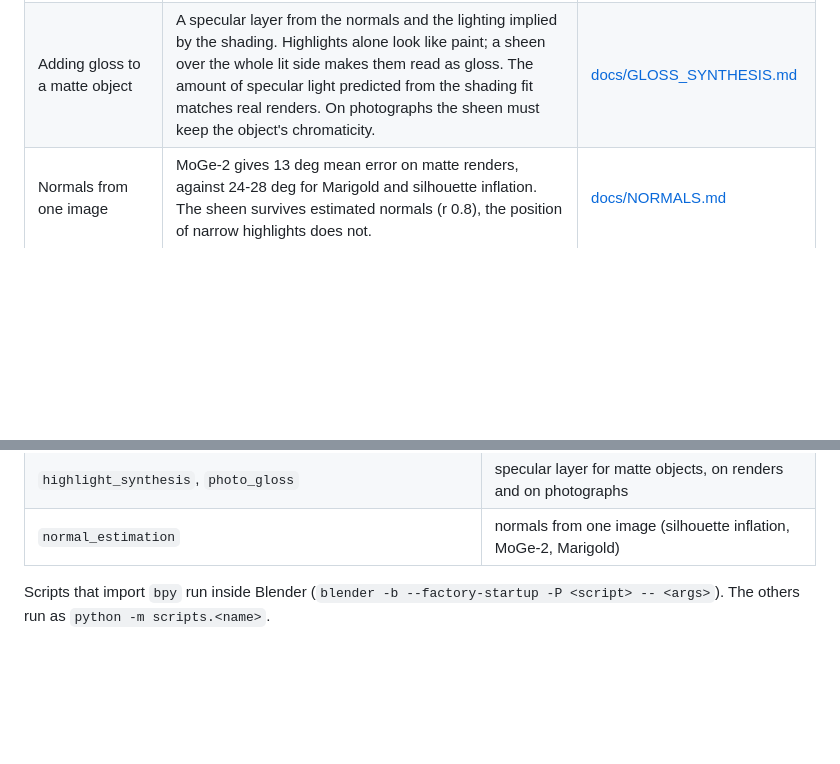
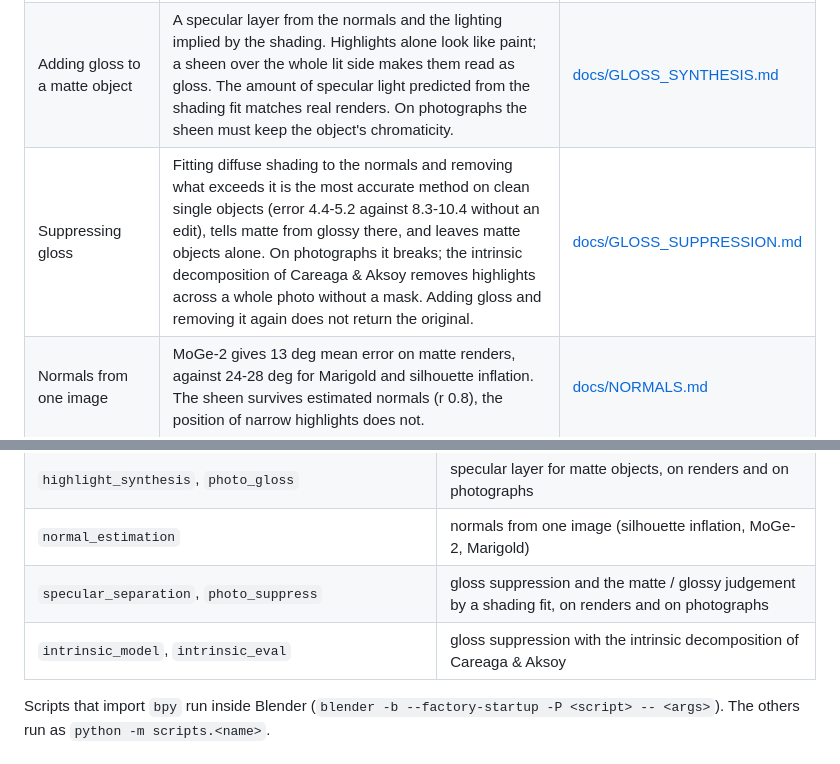
Before and after one commit to Pero1031/gloss-perception-lab, a Markdown page: README.md, 2 parts joined by grey strips. Rendered like a GitHub page; blank space fills up the shorter version.

```diff
--- a/README.md
+++ b/README.md
@@ -15,6 +15,7 @@ Image-computable models of perceived gloss, tested against the human ratings of
 | Highlight maps from stereo or render supervision | A monocular U-Net trained to predict the left-right residual or the rendered specular share is calibrated on renders but transfers worse to Serrano images than simple cues (r 0.51 / 0.42). | [docs/STEREO_HIGHLIGHT.md](docs/STEREO_HIGHLIGHT.md) |
 | Editing existing gloss | The gloss map finds compact highlights (AUC 0.87-0.95) but not the specular component as a whole (0.53-0.63), which is a reflection spread over the surface. Scaling a per-pixel specular share is the right edit; a highlight region with a layer is not. Networks trained on narrow synthetic data and a published highlight remover both fall short. | [docs/GLOSS_EDIT.md](docs/GLOSS_EDIT.md) |
 | Adding gloss to a matte object | A specular layer from the normals and the lighting implied by the shading. Highlights alone look like paint; a sheen over the whole lit side makes them read as gloss. The amount of specular light predicted from the shading fit matches real renders. On photographs the sheen must keep the object's chromaticity. | [docs/GLOSS_SYNTHESIS.md](docs/GLOSS_SYNTHESIS.md) |
+| Suppressing gloss | Fitting diffuse shading to the normals and removing what exceeds it is the most accurate method on clean single objects (error 4.4-5.2 against 8.3-10.4 without an edit), tells matte from glossy there, and leaves matte objects alone. On photographs it breaks; the intrinsic decomposition of Careaga & Aksoy removes highlights across a whole photo without a mask. Adding gloss and removing it again does not return the original. | [docs/GLOSS_SUPPRESSION.md](docs/GLOSS_SUPPRESSION.md) |
 | Normals from one image | MoGe-2 gives 13 deg mean error on matte renders, against 24-28 deg for Marigold and silhouette inflation. The sheen survives estimated normals (r 0.8), the position of narrow highlights does not. | [docs/NORMALS.md](docs/NORMALS.md) |
 
 ![Gloss added to matte grapes](assets/grapes_gloss.jpg)
@@ -74,6 +83,8 @@ scripts/      cue extraction, evaluations, rendering and figures
 | `gloss_edit`, `gloss_edit_eval`, `tshrnet_eval` | detectors and edits of existing gloss, scored against the true specular pass |
 | `highlight_synthesis`, `photo_gloss` | specular layer for matte objects, on renders and on photographs |
 | `normal_estimation` | normals from one image (silhouette inflation, MoGe-2, Marigold) |
+| `specular_separation`, `photo_suppress` | gloss suppression and the matte / glossy judgement by a shading fit, on renders and on photographs |
+| `intrinsic_model`, `intrinsic_eval` | gloss suppression with the intrinsic decomposition of Careaga & Aksoy |
 
 Scripts that import `bpy` run inside Blender (`blender -b --factory-startup -P <script> -- <args>`). The others run as
 `python -m scripts.<name>`.
```
Also changed, not shown: other parts of README.md (+14 -0 lines), docs/GLOSS_EDIT.md (+3 -0 lines), docs/GLOSS_SUPPRESSION.md (added, +126 -0 lines), docs/GLOSS_SYNTHESIS.md (+2 -0 lines), assets/grapes_roundtrip.jpg (added), assets/suppress_buddha.jpg (added), assets/suppress_plate.jpg (added), 4 other files.
